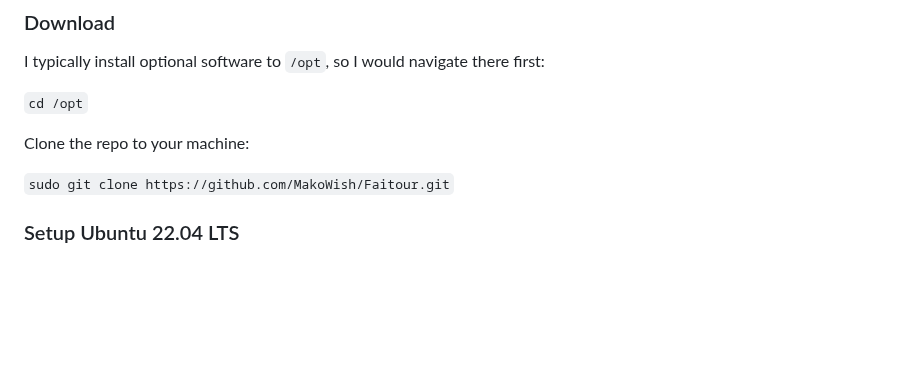
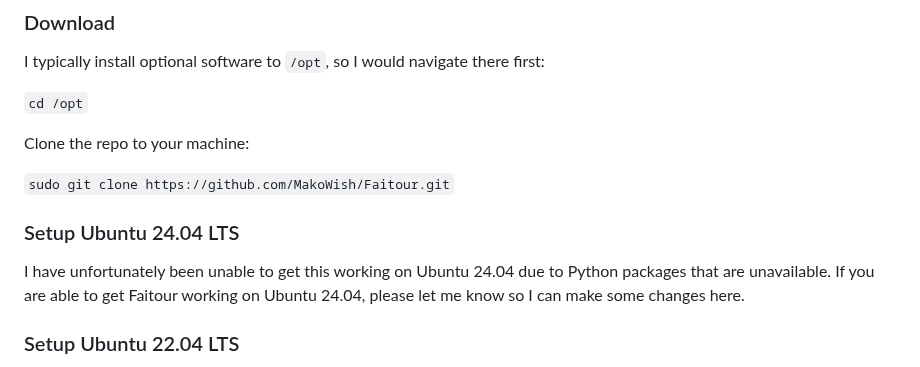
Before and after one commit to MakoWish/Faitour, a Markdown page: README.md, the part around the change. Drawn GitHub-style; blank space fills up the shorter version.

```diff
--- a/README.md
+++ b/README.md
@@ -33,6 +33,10 @@ I typically install optional software to `/opt`, so I would navigate there first
 Clone the repo to your machine:
 
 `sudo git clone https://github.com/MakoWish/Faitour.git`
+
+### Setup Ubuntu 24.04 LTS
+
+I have unfortunately been unable to get this working on Ubuntu 24.04 due to Python packages that are unavailable. If you are able to get Faitour working on Ubuntu 24.04, please let me know so I can make some changes here.
 
 ### Setup Ubuntu 22.04 LTS
 
```
